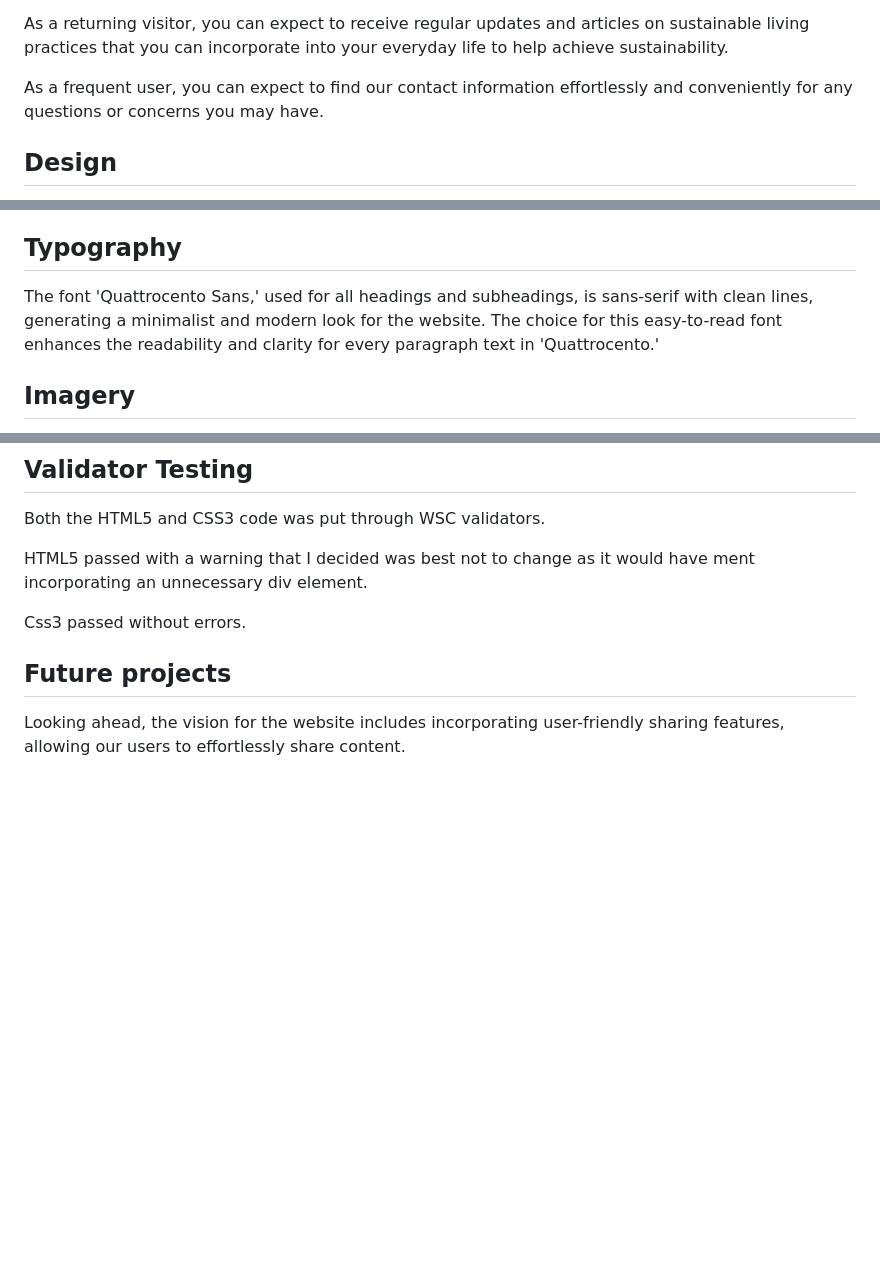
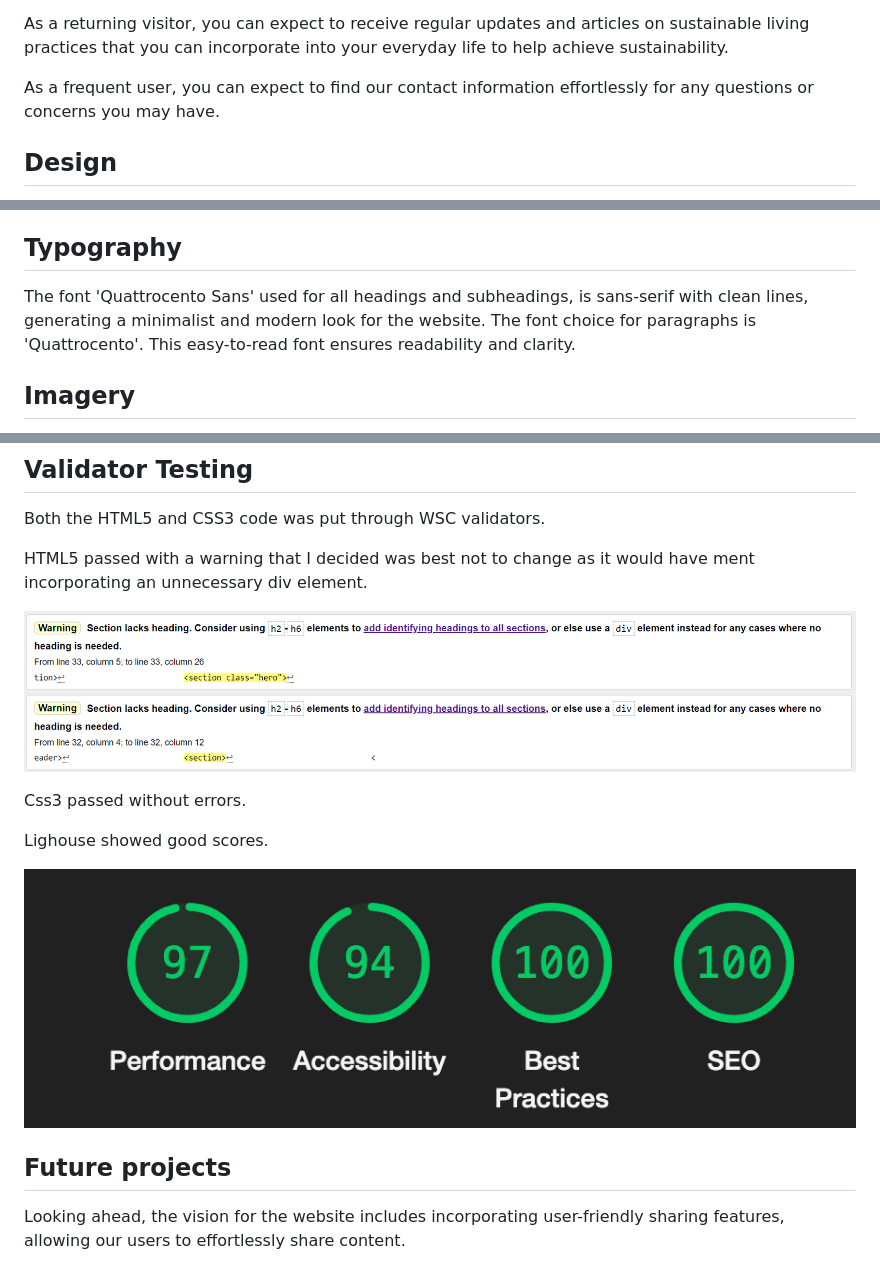
Before and after one commit to Florajenner/sustainable-life, a Markdown page: README.md, 3 parts joined by grey strips. Rendered like a GitHub page; pictures changed too: media/validator-warning.png (added); blank space fills up the shorter version.

Commit message:
add images to readme

```diff
--- a/README.md
+++ b/README.md
@@ -15,7 +15,7 @@ As a first-time visitor, you can expect to navigate through the site with ease a
 
 As a returning visitor, you can expect to receive regular updates and articles on sustainable living practices that you can incorporate into your everyday life to help achieve sustainability.
 
-As a frequent user, you can expect to find our contact information effortlessly and conveniently for any questions or concerns you may have.
+As a frequent user, you can expect to find our contact information effortlessly for any questions or concerns you may have.
 
 Design
 ------
@@ -30,7 +30,7 @@ We incorporated natural earthy colors such as forest green (#00755e) and off-whi
 Typography
 ----------
 
-The font 'Quattrocento Sans,' used for all headings and subheadings, is sans-serif with clean lines, generating a minimalist and modern look for the website. The choice for this easy-to-read font enhances the readability and clarity for every paragraph text in 'Quattrocento.'
+The font 'Quattrocento Sans' used for all headings and subheadings, is sans-serif with clean lines, generating a minimalist and modern look for the website. The font choice for paragraphs is 'Quattrocento'. This easy-to-read font ensures readability and clarity.
 
 Imagery
 -------
@@ -135,7 +139,13 @@ Both the HTML5 and CSS3 code was put through WSC validators.
 
 HTML5 passed with a warning that I decided was best not to change as it would have ment incorporating an unnecessary div element.
 
+![validator warning](media/validator-warning.png)
+
 Css3 passed without errors.
+
+Lighouse showed good scores.
+
+![Lighthouse](media/lighthouse.png)
 
 ## Future projects
 
```
Also changed, not shown: other parts of README.md (+5 -1 lines), 1 other file.
